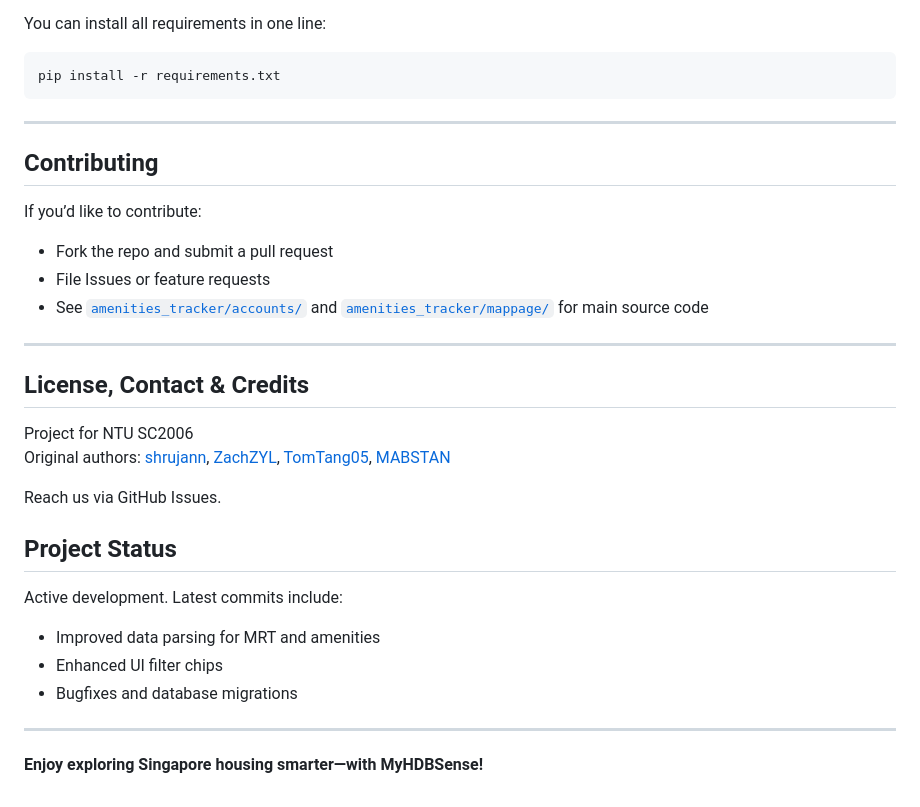
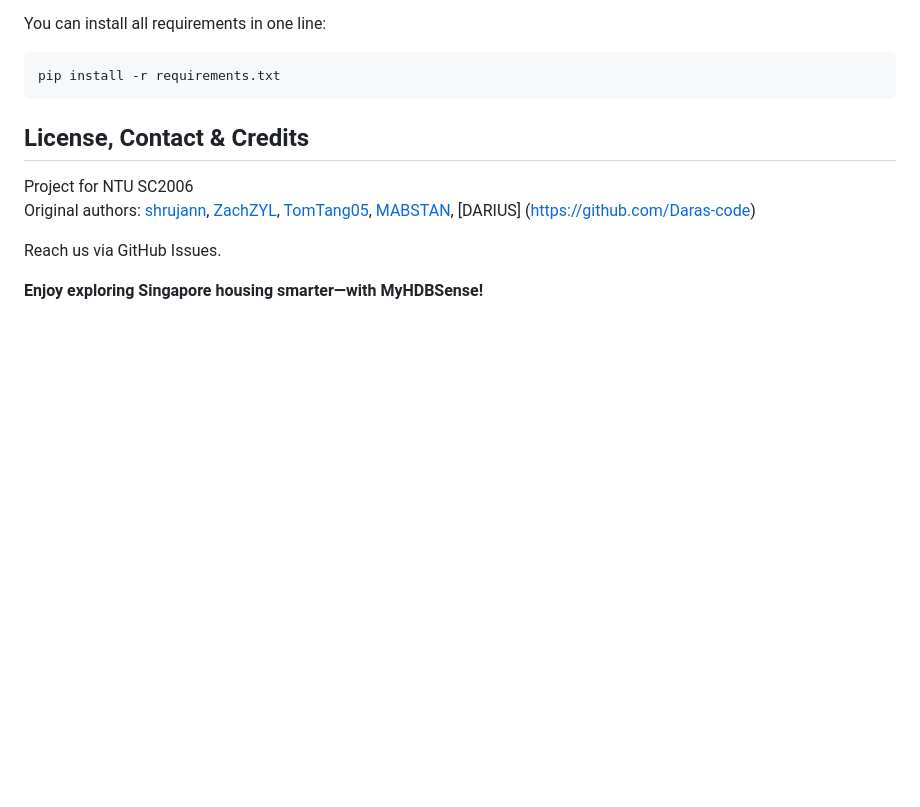
Before and after one commit to shrujann/MyHDBSense, a Markdown page: README.md, the part around the change. GitHub-like rendering; blank space fills up the shorter version.

Commit message:
Revise README by removing contributing and status sections
Removed contributing section and project status from README.

````diff
--- a/README.md
+++ b/README.md
@@ -94,31 +94,12 @@ You can install all requirements in one line:
 pip install -r requirements.txt
 ```
 
-***
-
-## Contributing
-
-If you’d like to contribute:
-- Fork the repo and submit a pull request
-- File Issues or feature requests
-- See [`amenities_tracker/accounts/`](amenities_tracker/accounts/) and [`amenities_tracker/mappage/`](amenities_tracker/mappage/) for main source code
-
-***
 
 ## License, Contact & Credits
 
 Project for NTU SC2006
-Original authors: [shrujann](https://github.com/shrujann), [ZachZYL](https://github.com/ZachZYL), [TomTang05](https://github.com/TomTang05), [MABSTAN](https://github.com/MABSTAN)
+Original authors: [shrujann](https://github.com/shrujann), [ZachZYL](https://github.com/ZachZYL), [TomTang05](https://github.com/TomTang05), [MABSTAN](https://github.com/MABSTAN), [DARIUS] (https://github.com/Daras-code)
 
 Reach us via GitHub Issues.
 
-## Project Status
-
-Active development. Latest commits include:
-- Improved data parsing for MRT and amenities
-- Enhanced UI filter chips
-- Bugfixes and database migrations
-
-***
-
 **Enjoy exploring Singapore housing smarter—with MyHDBSense!**
````
